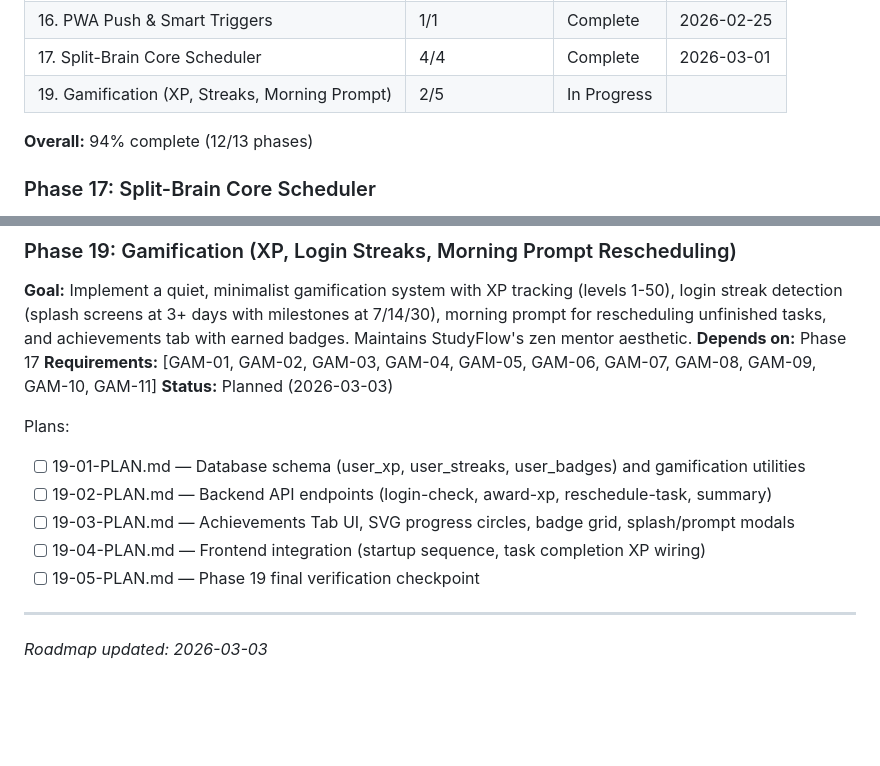
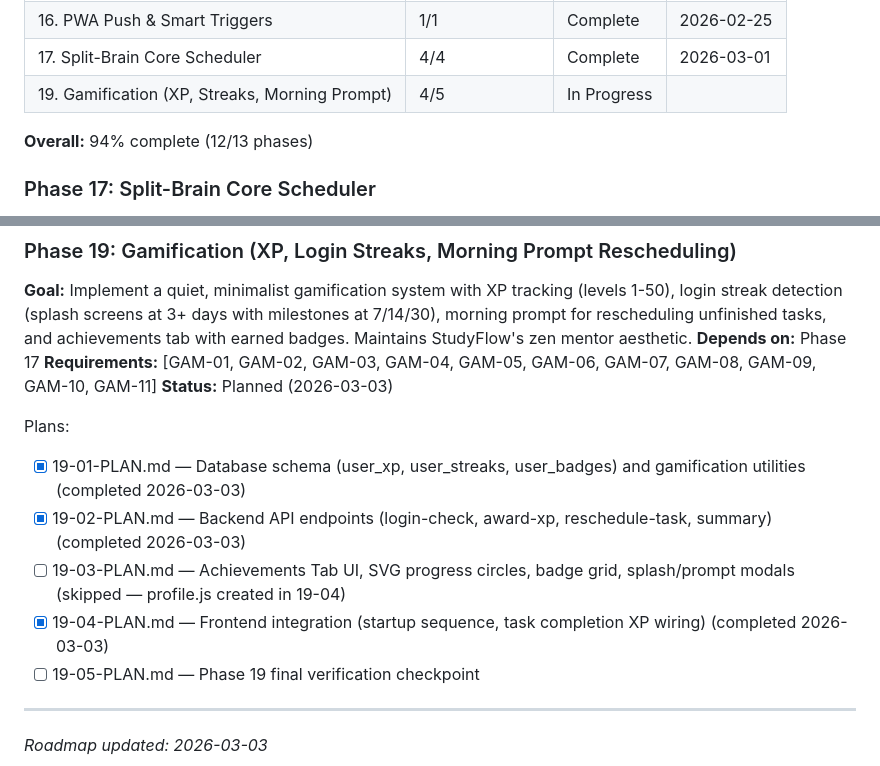
Before and after one commit to Eyal-Atar/study, a Markdown page: .planning/ROADMAP.md, 2 parts joined by grey strips. Drawn GitHub-style; blank space fills up the shorter version.

```diff
--- a/.planning/ROADMAP.md
+++ b/.planning/ROADMAP.md
@@ -58,7 +58,7 @@
 | 15. Progress & Deferral | 2/2 | Complete | 2026-02-25 |
 | 16. PWA Push & Smart Triggers | 1/1 | Complete | 2026-02-25 |
 | 17. Split-Brain Core Scheduler | 4/4 | Complete | 2026-03-01 |
-| 19. Gamification (XP, Streaks, Morning Prompt) | 2/5 | In Progress|  |
+| 19. Gamification (XP, Streaks, Morning Prompt) | 4/5 | In Progress|  |
 
 **Overall:** 94% complete (12/13 phases)
 
@@ -89,10 +89,10 @@ Plans:
 **Status:** Planned (2026-03-03)
 
 Plans:
-- [ ] 19-01-PLAN.md — Database schema (user_xp, user_streaks, user_badges) and gamification utilities
-- [ ] 19-02-PLAN.md — Backend API endpoints (login-check, award-xp, reschedule-task, summary)
-- [ ] 19-03-PLAN.md — Achievements Tab UI, SVG progress circles, badge grid, splash/prompt modals
-- [ ] 19-04-PLAN.md — Frontend integration (startup sequence, task completion XP wiring)
+- [x] 19-01-PLAN.md — Database schema (user_xp, user_streaks, user_badges) and gamification utilities (completed 2026-03-03)
+- [x] 19-02-PLAN.md — Backend API endpoints (login-check, award-xp, reschedule-task, summary) (completed 2026-03-03)
+- [ ] 19-03-PLAN.md — Achievements Tab UI, SVG progress circles, badge grid, splash/prompt modals (skipped — profile.js created in 19-04)
+- [x] 19-04-PLAN.md — Frontend integration (startup sequence, task completion XP wiring) (completed 2026-03-03)
 - [ ] 19-05-PLAN.md — Phase 19 final verification checkpoint
 
 ---
```
Also changed, not shown: .planning/STATE.md (+6 -3 lines), 1 other file.
